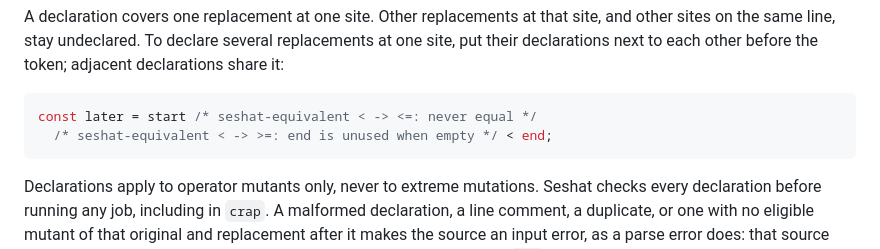
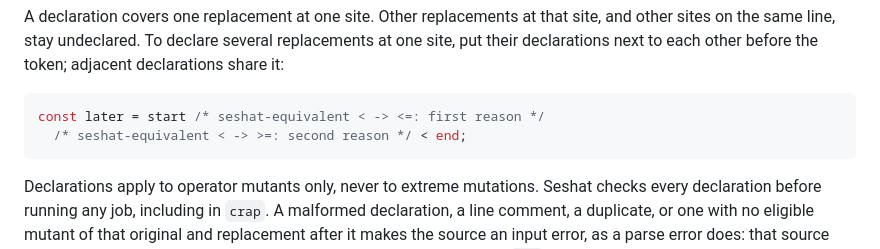
Before and after one commit to Binary-Balance/seshat, a Markdown page: docs/configuration.md, the part around the change. Rendered like a GitHub page.

Commit message:
Use placeholder reasons in the adjacent example

````diff
--- a/docs/configuration.md
+++ b/docs/configuration.md
@@ -525,8 +525,8 @@ replacements at one site, put their declarations next to each other before the
 token; adjacent declarations share it:
 
 ```ts
-const later = start /* seshat-equivalent < -> <=: never equal */
-  /* seshat-equivalent < -> >=: end is unused when empty */ < end;
+const later = start /* seshat-equivalent < -> <=: first reason */
+  /* seshat-equivalent < -> >=: second reason */ < end;
 ```
 
 Declarations apply to operator mutants only, never to extreme mutations.
````
